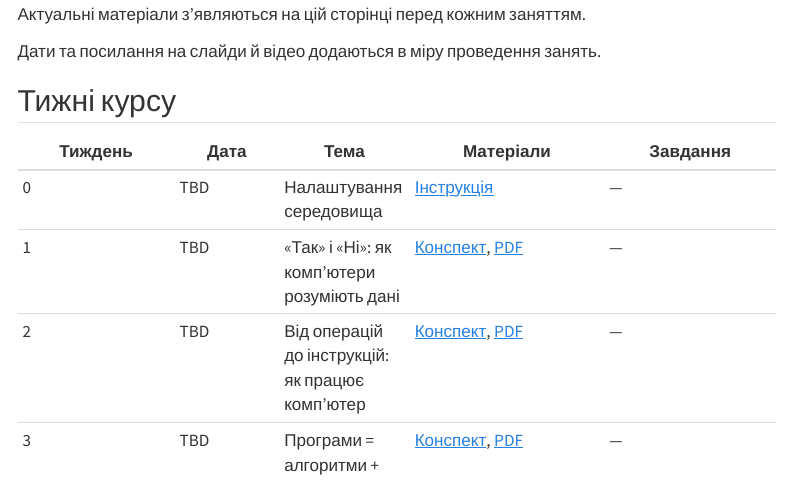
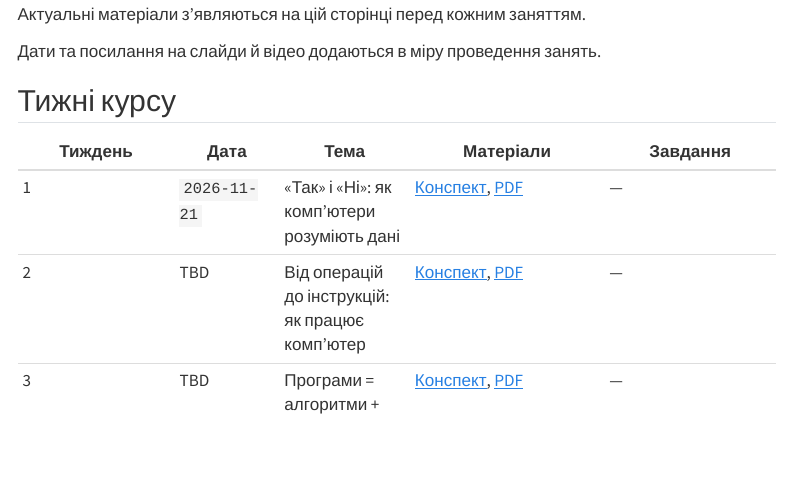
Before and after one commit to SGo-Go/cs00, a Quarto document (docs/quarto/schedule.qmd): the page in a window 1100 px wide, from 160 px down. Rendered offline with R 4.5, knitr and Pandoc in place of Quarto, with nearby package versions; menus at the side of the page are left out.

Commit message:
fix: schedule

```diff
--- a/docs/quarto/schedule.qmd
+++ b/docs/quarto/schedule.qmd
@@ -15,14 +15,15 @@ title: "Розклад"
 
 | Тиждень | Дата | Тема | Матеріали | Завдання |
 | --------- | ------ | ------ | ----------- | ---------- |
-| 0 | TBD | Налаштування середовища | [Інструкція](resources.qmd#налаштування-середовища) | — |
-| 1 | TBD | «Так» і «Ні»: як комп'ютери розуміють дані | [Конспект](lectures/01-data-encoding.qmd), [PDF](lectures/01-data-encoding.pdf) | — |
+| 1 | `2026-11-21` | «Так» і «Ні»: як комп'ютери розуміють дані | [Конспект](lectures/01-data-encoding.qmd), [PDF](lectures/01-data-encoding.pdf) | — |
 | 2 | TBD | Від операцій до інструкцій: як працює комп'ютер | [Конспект](lectures/02-instructions.qmd), [PDF](lectures/02-instructions.pdf) | — |
 | 3 | TBD | Програми = алгоритми + структури даних | [Конспект](lectures/03-algorithms-data-structures.qmd), [PDF](lectures/03-algorithms-data-structures.pdf) | — |
 | 4 | TBD | Від ідеї до пакунка: пакування та дизайн | [Конспект](lectures/04-packaging-design.qmd), [PDF](lectures/04-packaging-design.pdf) | — |
 | 5 | TBD | Від Software 1.0 до 2.0: програмування в епоху ШІ | [Конспект](lectures/05-software-ai.qmd), [PDF](lectures/05-software-ai.pdf) | — |
 | 6 | TBD | Що далі: огляд [CS50](glossary.qmd#cs50) | Слайди, нотатки, [курси та підручники](resources.qmd#корисні-матеріали) | Завдання 4 здано |
 | 7 | TBD | Презентація фінальних проєктів | — | Проєкт здано |
+
+<!-- | 0 | TBD | Налаштування середовища | [Інструкція](resources.qmd#налаштування-середовища) | — | -->
 
 :::
 
```
